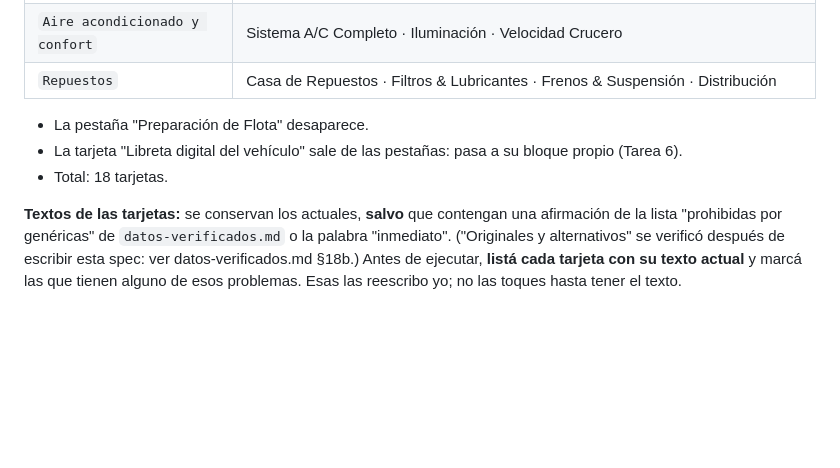
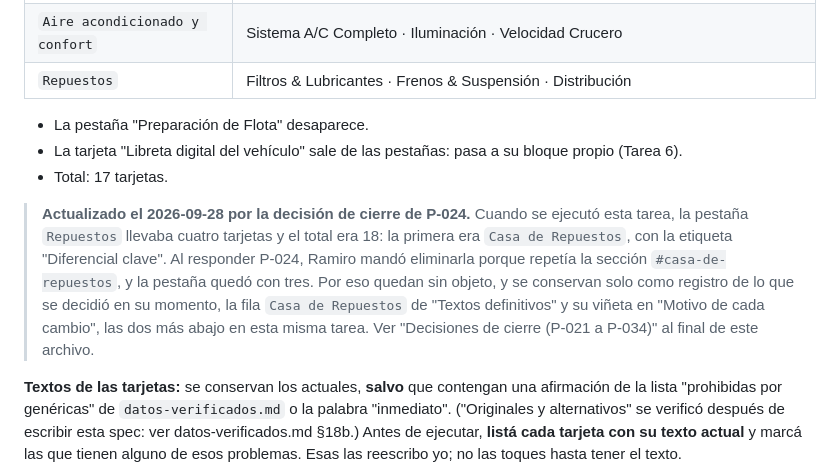
Before and after one commit to LeandroBarrera19/centro-mecanico-dgp-web, a Markdown page: docs/spec-m3-home.md, the part around the change. Drawn GitHub-style; blank space fills up the shorter version.

Commit message:
Sincronizacion de la Tarea 4 de la spec con la decision de P-024

```diff
--- a/docs/spec-m3-home.md
+++ b/docs/spec-m3-home.md
@@ -119,12 +119,22 @@ redistribuidas así:
 | `Mecánica` | Motor y Periféricos · Frenos y Seguridad · Tren Delantero y Trasero · Transmisión y Trenes de Fuerza · Kit Altura & Ensanche |
 | `Diagnóstico y electrónica` | Diagnóstico OBD · Reprogramación ECU · Sistemas de Inyección |
 | `Aire acondicionado y confort` | Sistema A/C Completo · Iluminación · Velocidad Crucero |
-| `Repuestos` | Casa de Repuestos · Filtros & Lubricantes · Frenos & Suspensión · Distribución |
+| `Repuestos` | Filtros & Lubricantes · Frenos & Suspensión · Distribución |
 
 - La pestaña "Preparación de Flota" desaparece.
 - La tarjeta "Libreta digital del vehículo" sale de las pestañas: pasa a su
   bloque propio (Tarea 6).
-- Total: 18 tarjetas.
+- Total: 17 tarjetas.
+
+> **Actualizado el 2026-09-28 por la decisión de cierre de P-024.** Cuando se
+> ejecutó esta tarea, la pestaña `Repuestos` llevaba cuatro tarjetas y el total
+> era 18: la primera era `Casa de Repuestos`, con la etiqueta "Diferencial
+> clave". Al responder P-024, Ramiro mandó eliminarla porque repetía la sección
+> `#casa-de-repuestos`, y la pestaña quedó con tres. Por eso quedan sin objeto,
+> y se conservan solo como registro de lo que se decidió en su momento, la fila
+> `Casa de Repuestos` de "Textos definitivos" y su viñeta en "Motivo de cada
+> cambio", las dos más abajo en esta misma tarea. Ver "Decisiones de cierre
+> (P-021 a P-034)" al final de este archivo.
 
 **Textos de las tarjetas:** se conservan los actuales, **salvo** que contengan
 una afirmación de la lista "prohibidas por genéricas" de
```
